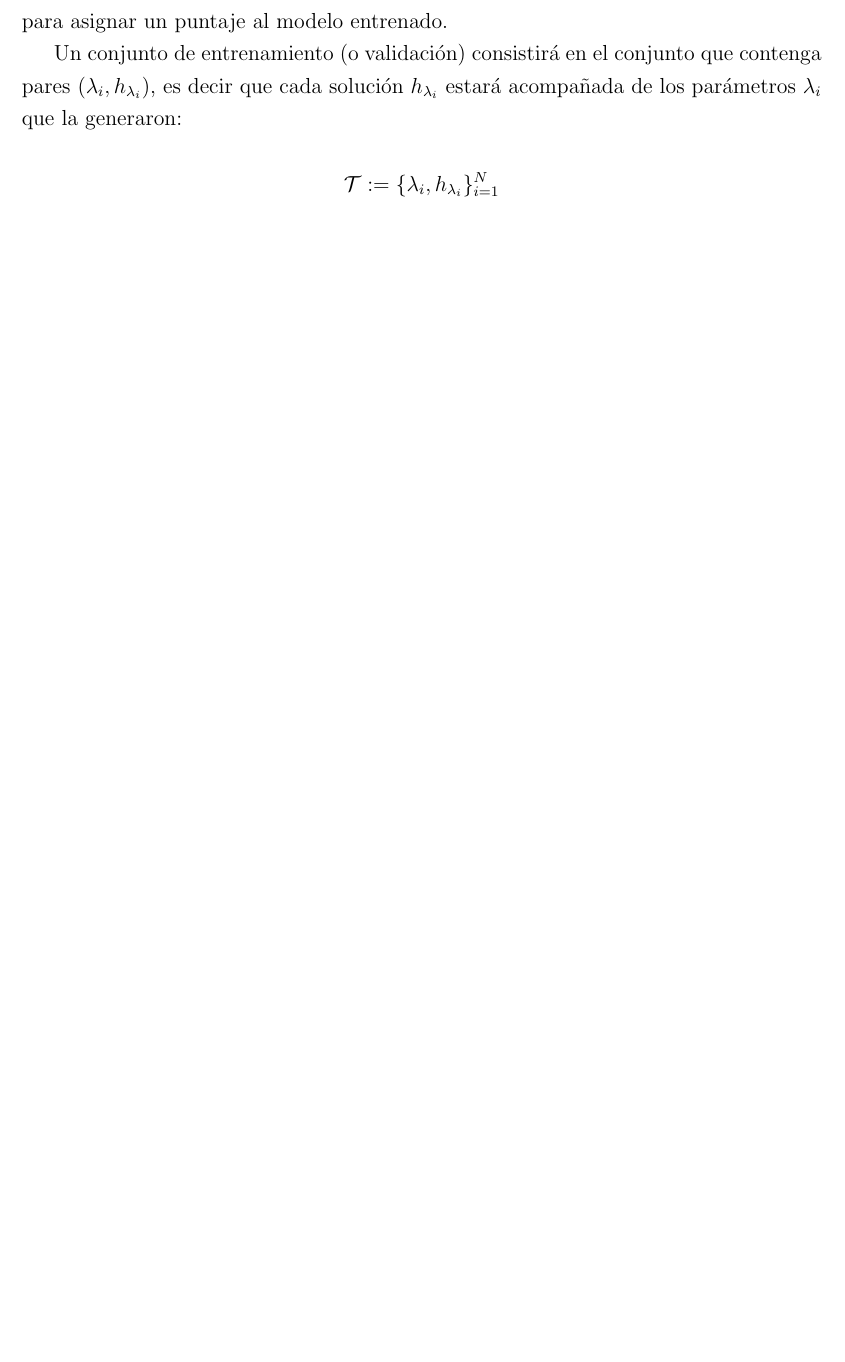
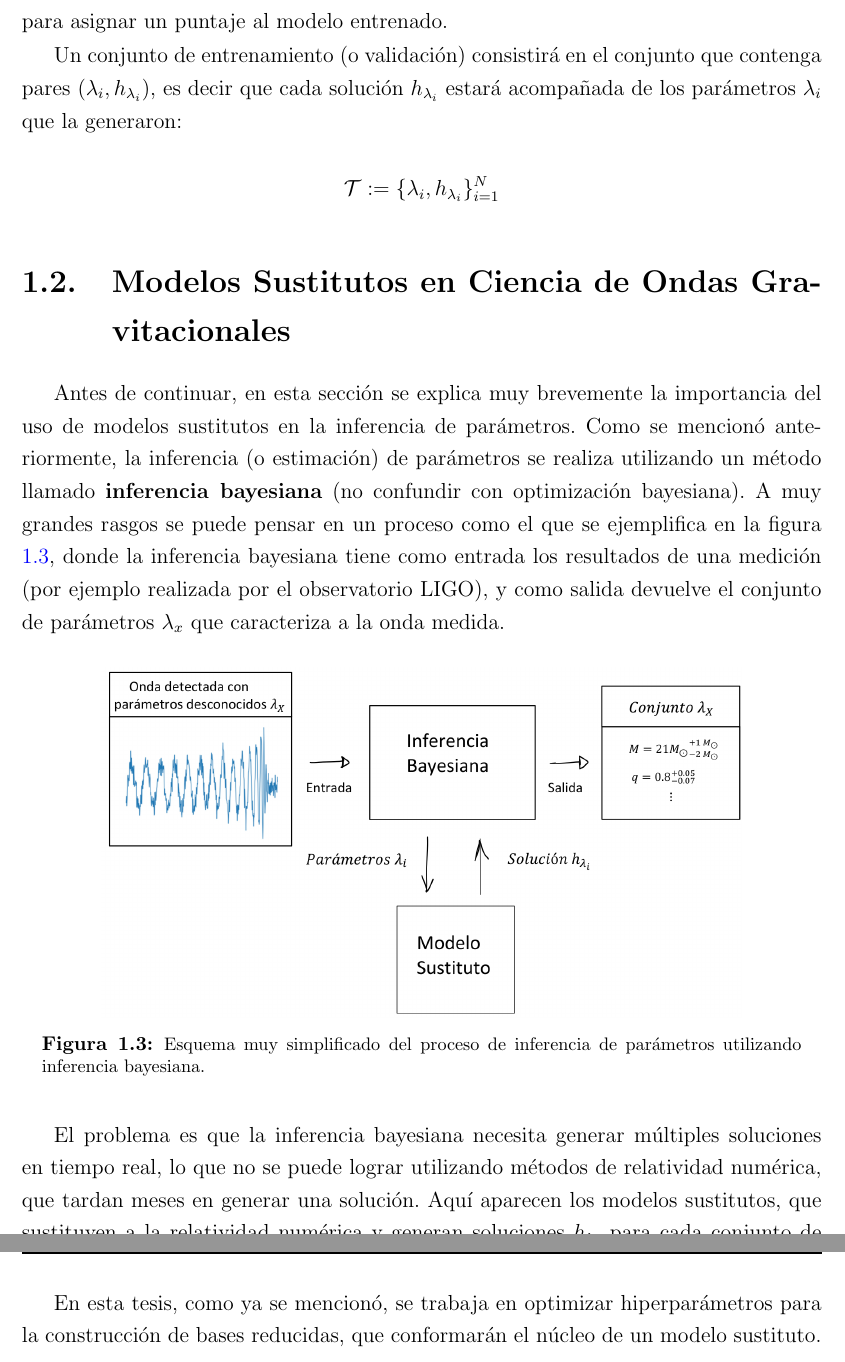
Before and after one commit to atuel96/Tesis-licenciatura, a LaTeX thesis (main_tesis.tex, which reads Introduccion.tex): part of page 16 of 56 before the commit and two parts of pages 16 and 17 of 58 after it, the two joined at a grey line, cut so that both start at the same text, the shorter picture padded with empty space. The pictures show the PDF file main_tesis.pdf that the author committed with the source.

Commit message:
Esquema de modelos sustitutos en inferencia bayesiana

```diff
--- a/Introduccion.tex
+++ b/Introduccion.tex
@@ -153,3 +154,19 @@ Un conjunto de entrenamiento (o validación) consistirá en el conjunto que cont
 \[
 \mathcal{T} := \{ \lambda_i, h_{\lambda_i} \}_{i=1}^N
 \]
+
+\section{Modelos Sustitutos en Ciencia de Ondas Gravitacionales}
+
+Antes de continuar, en esta sección se explica muy brevemente la importancia del uso de modelos sustitutos en la inferencia de parámetros.
+Como se mencionó anteriormente, la inferencia (o estimación) de parámetros se realiza utilizando un método llamado \textbf{inferencia bayesiana} (no confundir con optimización bayesiana). A muy grandes rasgos se puede pensar en un proceso como el que se ejemplifica en la figura \ref{fig:diagrama}, donde la inferencia bayesiana tiene como entrada los resultados de una medición (por ejemplo realizada por el observatorio LIGO), y como salida devuelve el conjunto de parámetros $\lambda_x$ que caracteriza a la onda medida.
+
+\begin{figure}[h!]
+\centering
+\includegraphics[width=.8\columnwidth]{figs/diagrama-importancia-modelos.png}
+\caption{Esquema muy simplificado del proceso de inferencia de parámetros utilizando inferencia bayesiana.}
+\label{fig:diagrama}
+\end{figure}
+
+El problema es que la inferencia bayesiana necesita generar múltiples soluciones en tiempo real, lo que no se puede lograr utilizando métodos de relatividad numérica, que tardan meses en generar una solución. Aquí aparecen los modelos sustitutos, que sustituyen a la relatividad numérica y generan soluciones $h_{\lambda_i}$ para cada conjunto de parámetros $\lambda_i$ requerido para el proceso de inferencia bayesiana.
+
+En esta tesis, como ya se mencionó, se trabaja en optimizar hiperparámetros para la construcción de bases reducidas, que conformarán el núcleo de un modelo sustituto.
```
Also changed, not shown: figs/diagrama-importancia-modelos.png (added), main_tesis.pdf, Introduccion.tex (3 more changed lines).
